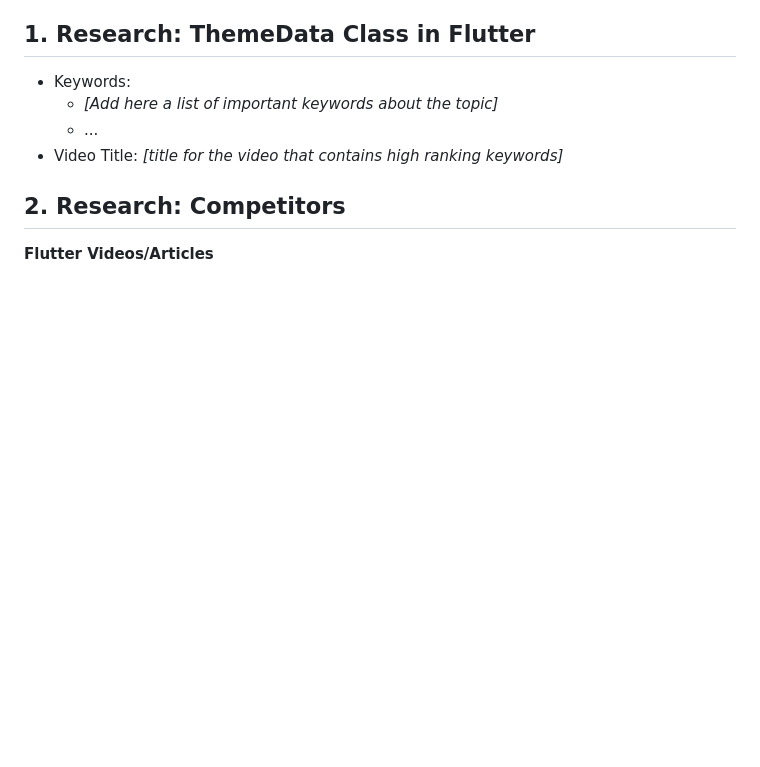
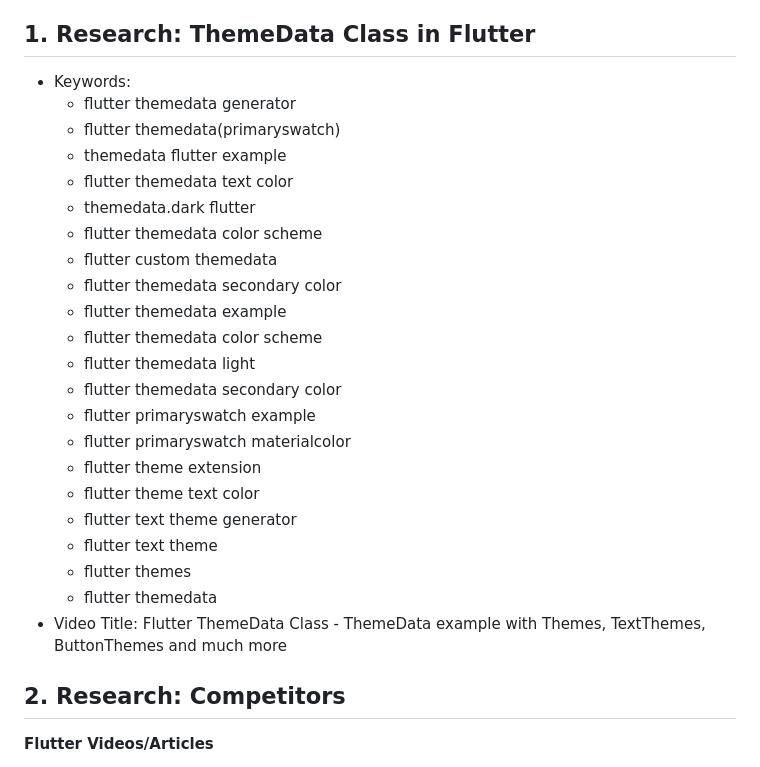
Before and after one commit to MuhammadBilalAkbar/themedata_class_flutter, a Markdown page: README.md, the part around the change. Rendered like a GitHub page; blank space fills up the shorter version.

Commit message:
Initial commit

```diff
--- a/README.md
+++ b/README.md
@@ -18,9 +18,28 @@ samples, guidance on mobile development, and a full API reference.
 ## 1. Research: ThemeData Class in Flutter
 
 - Keywords:
-    - _[Add here a list of important keywords about the topic]_
-    - ...
-- Video Title: _[title for the video that contains high ranking keywords]_
+    - flutter themedata generator
+    - flutter themedata(primaryswatch)
+    - themedata flutter example
+    - flutter themedata text color
+    - themedata.dark flutter
+    - flutter themedata color scheme
+    - flutter custom themedata
+    - flutter themedata secondary color
+    - flutter themedata example
+    - flutter themedata color scheme
+    - flutter themedata light
+    - flutter themedata secondary color
+    - flutter primaryswatch example
+    - flutter primaryswatch materialcolor
+    - flutter theme extension
+    - flutter theme text color
+    - flutter text theme generator
+    - flutter text theme
+    - flutter themes
+    - flutter themedata
+- Video Title: Flutter ThemeData Class - ThemeData example with Themes, TextThemes, ButtonThemes and
+  much more
 
 ## 2. Research: Competitors
 
```
